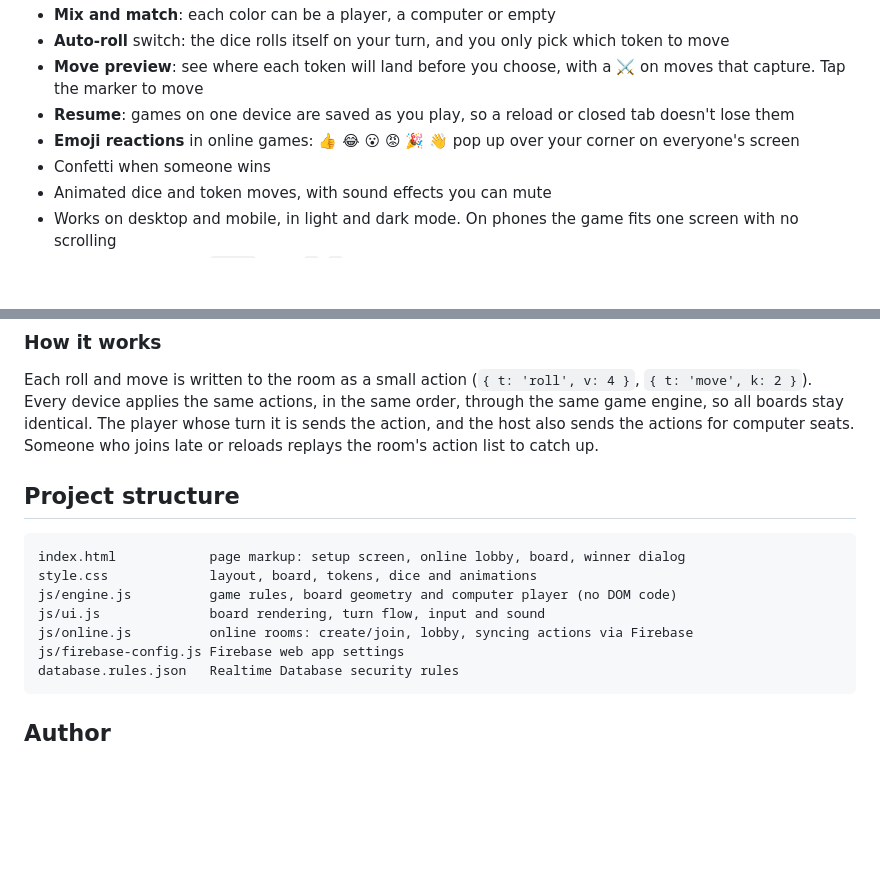
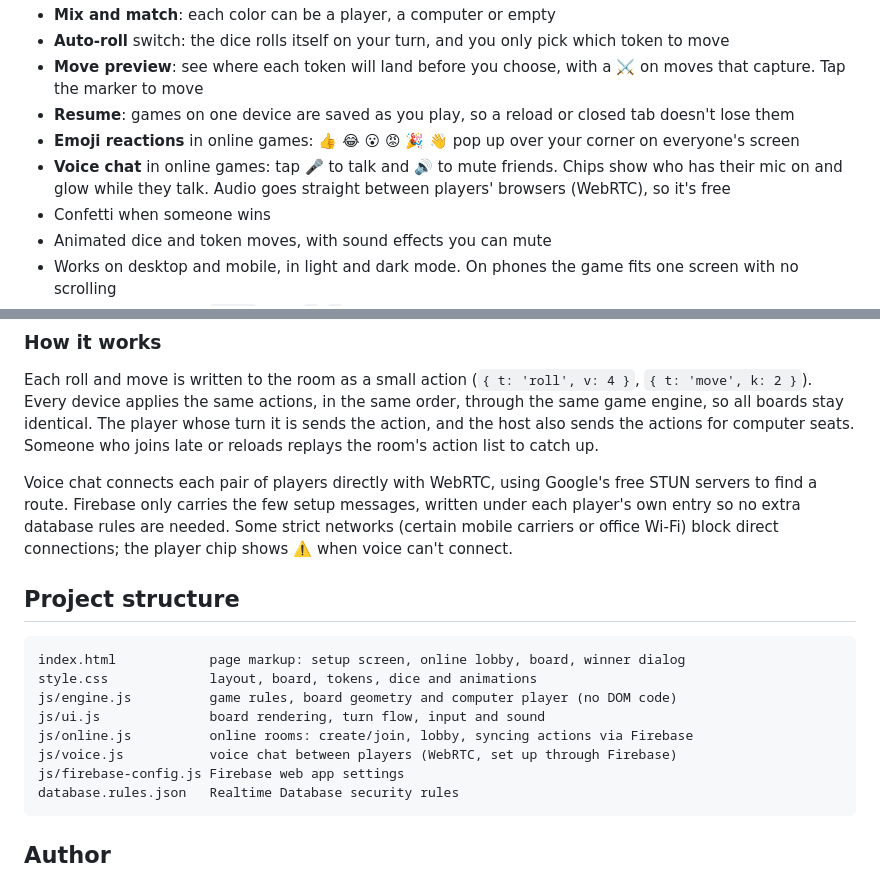
Before and after one commit to sajjadshahpoor/ludo-web, a Markdown page: README.md, 2 parts joined by grey strips. GitHub-like rendering; blank space fills up the shorter version.

Commit message:
Document voice chat

````diff
--- a/README.md
+++ b/README.md
@@ -14,6 +14,7 @@ No installs and no build step. Just HTML, CSS and vanilla JavaScript, with Fireb
 - **Move preview**: see where each token will land before you choose, with a ⚔️ on moves that capture. Tap the marker to move
 - **Resume**: games on one device are saved as you play, so a reload or closed tab doesn't lose them
 - **Emoji reactions** in online games: 👍 😂 😮 😡 🎉 👋 pop up over your corner on everyone's screen
+- **Voice chat** in online games: tap 🎤 to talk and 🔊 to mute friends. Chips show who has their mic on and glow while they talk. Audio goes straight between players' browsers (WebRTC), so it's free
 - Confetti when someone wins
 - Animated dice and token moves, with sound effects you can mute
 - Works on desktop and mobile, in light and dark mode. On phones the game fits one screen with no scrolling
@@ -60,6 +61,8 @@ The config values identify the project and are safe to commit; the database rule
 
 Each roll and move is written to the room as a small action (`{ t: 'roll', v: 4 }`, `{ t: 'move', k: 2 }`). Every device applies the same actions, in the same order, through the same game engine, so all boards stay identical. The player whose turn it is sends the action, and the host also sends the actions for computer seats. Someone who joins late or reloads replays the room's action list to catch up.
 
+Voice chat connects each pair of players directly with WebRTC, using Google's free STUN servers to find a route. Firebase only carries the few setup messages, written under each player's own entry so no extra database rules are needed. Some strict networks (certain mobile carriers or office Wi-Fi) block direct connections; the player chip shows ⚠️ when voice can't connect.
+
 ## Project structure
 
 ```
@@ -68,6 +71,7 @@ style.css             layout, board, tokens, dice and animations
 js/engine.js          game rules, board geometry and computer player (no DOM code)
 js/ui.js              board rendering, turn flow, input and sound
 js/online.js          online rooms: create/join, lobby, syncing actions via Firebase
+js/voice.js           voice chat between players (WebRTC, set up through Firebase)
 js/firebase-config.js Firebase web app settings
 database.rules.json   Realtime Database security rules
 ```
````
